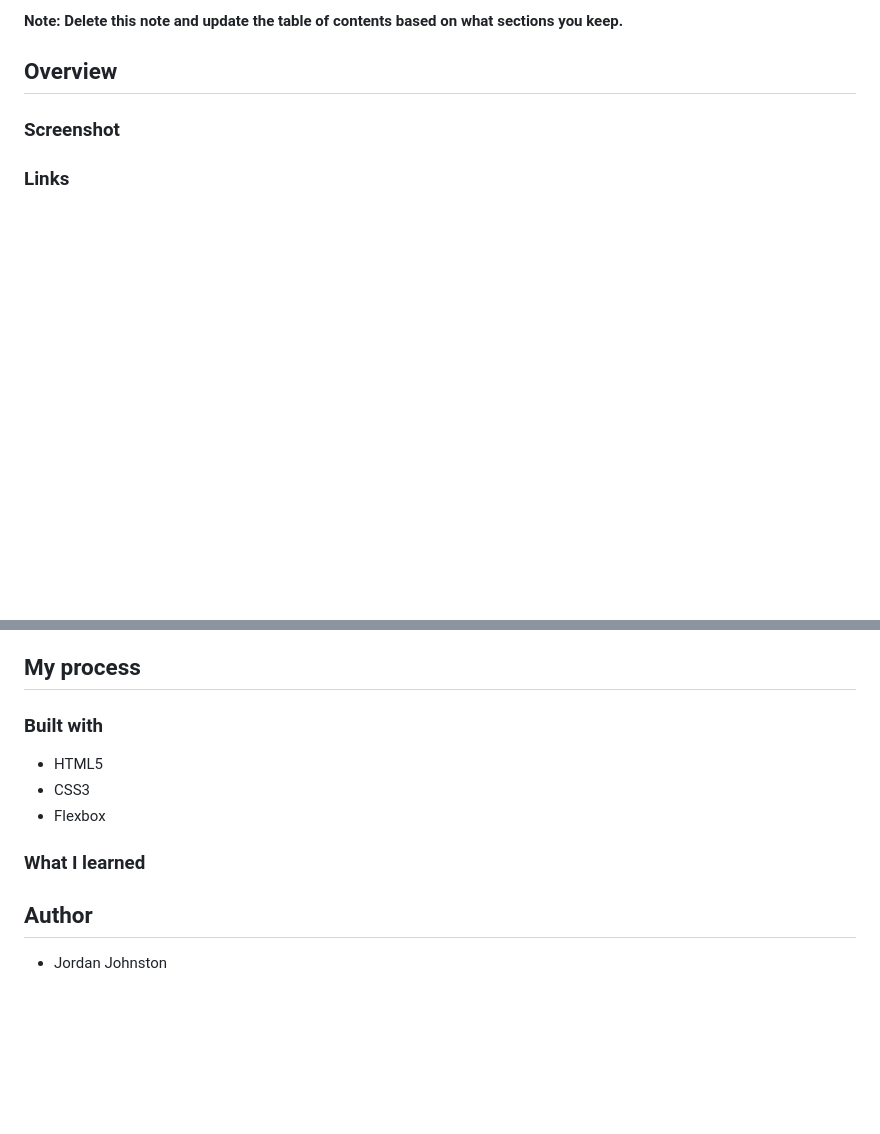
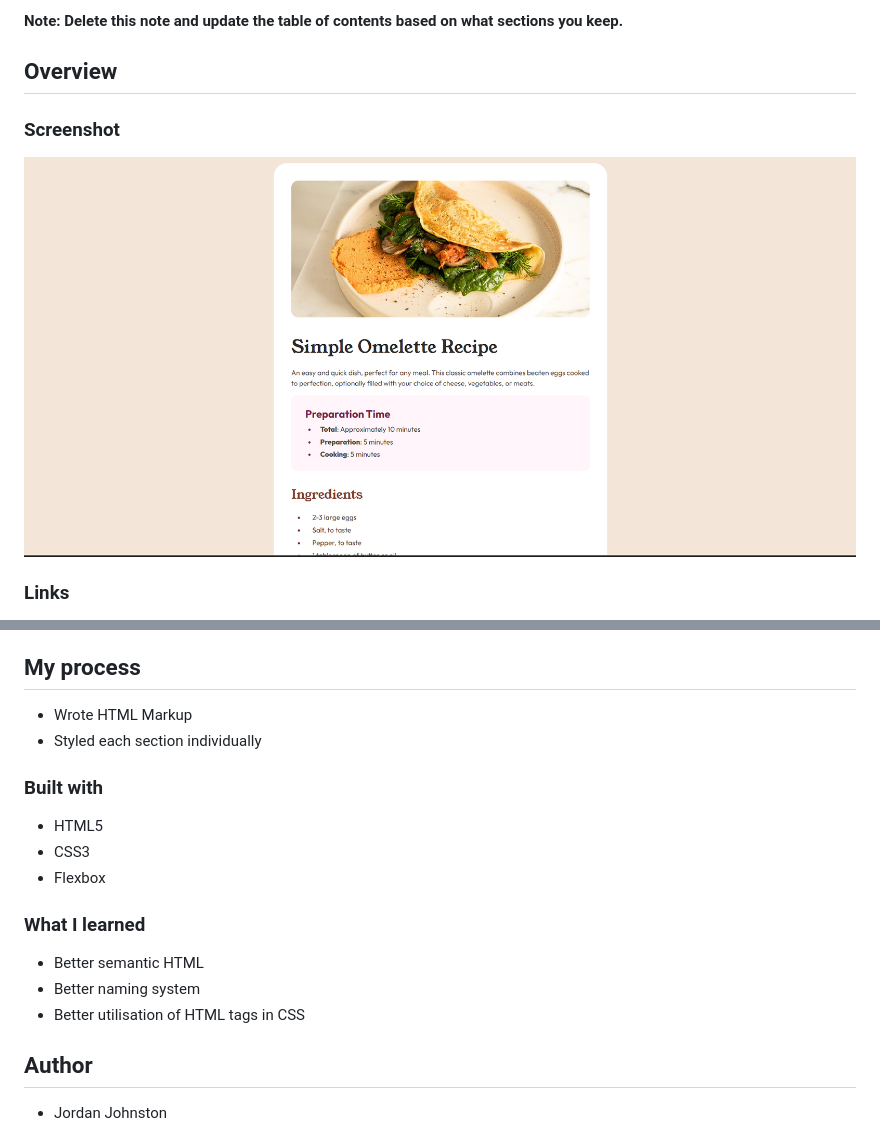
Before and after one commit to jordanj03/recipe-page, a Markdown page: README.md, 2 parts joined by grey strips. GitHub-like rendering; pictures changed too: image.png (added); blank space fills up the shorter version.

```diff
--- a/README.md
+++ b/README.md
@@ -21,5 +21,7 @@ This is a solution to the [Recipe page challenge on Frontend Mentor](https://www
 
 ### Screenshot
 
+![alt text](image.png)
+
 ### Links
 
@@ -27,5 +29,8 @@ This is a solution to the [Recipe page challenge on Frontend Mentor](https://www
 
 ## My process
+
+- Wrote HTML Markup
+- Styled each section individually
 
 ### Built with
 
@@ -35,6 +40,10 @@ This is a solution to the [Recipe page challenge on Frontend Mentor](https://www
 
 ### What I learned
 
+- Better semantic HTML
+- Better naming system
+- Better utilisation of HTML tags in CSS
+
 ## Author
 
 - Jordan Johnston
```
Also changed, not shown: other parts of README.md (+1 -1 lines), 2 other files.
